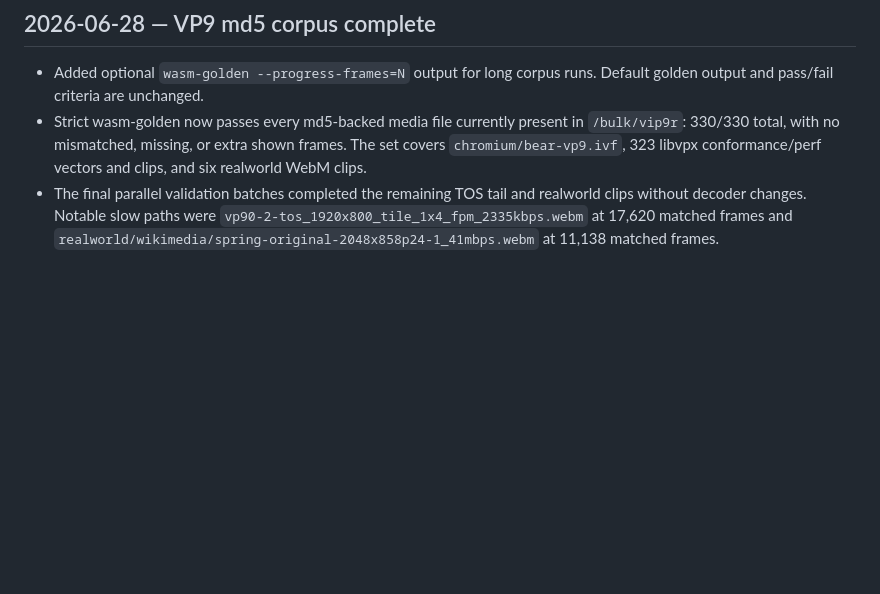
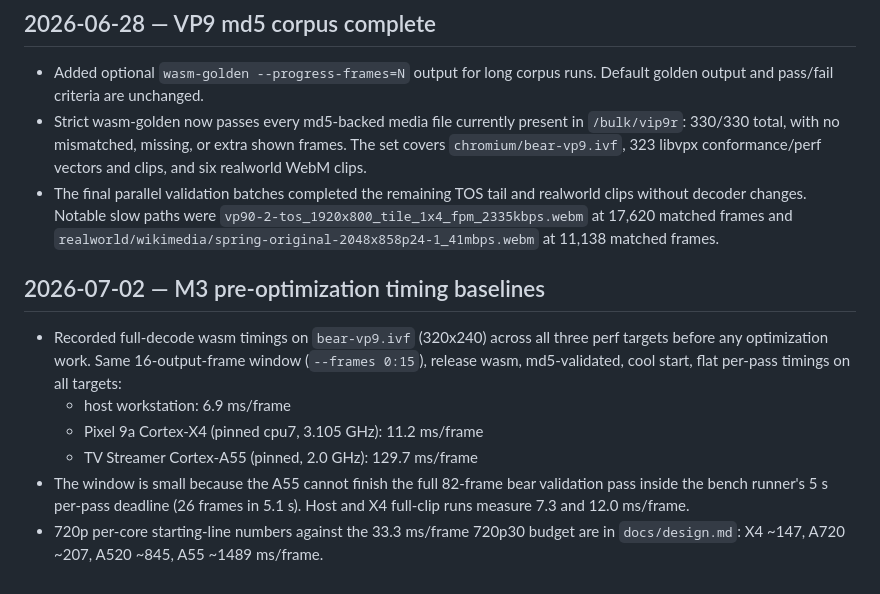
Before and after one commit to ppergame/vip9r, a Markdown page: docs/log.md, the part around the change. GitHub-like rendering; blank space fills up the shorter version.

```diff
--- a/docs/log.md
+++ b/docs/log.md
@@ -305,3 +305,18 @@ milestones, and measured optimization results.
   `vp90-2-tos_1920x800_tile_1x4_fpm_2335kbps.webm` at 17,620 matched frames and
   `realworld/wikimedia/spring-original-2048x858p24-1_41mbps.webm` at 11,138
   matched frames.
+
+## 2026-07-02 — M3 pre-optimization timing baselines
+
+- Recorded full-decode wasm timings on `bear-vp9.ivf` (320x240) across all
+  three perf targets before any optimization work. Same 16-output-frame window
+  (`--frames 0:15`), release wasm, md5-validated, cool start, flat per-pass
+  timings on all targets:
+  - host workstation: 6.9 ms/frame
+  - Pixel 9a Cortex-X4 (pinned cpu7, 3.105 GHz): 11.2 ms/frame
+  - TV Streamer Cortex-A55 (pinned, 2.0 GHz): 129.7 ms/frame
+- The window is small because the A55 cannot finish the full 82-frame bear
+  validation pass inside the bench runner's 5 s per-pass deadline (26 frames
+  in 5.1 s). Host and X4 full-clip runs measure 7.3 and 12.0 ms/frame.
+- 720p per-core starting-line numbers against the 33.3 ms/frame 720p30 budget
+  are in `docs/design.md`: X4 ~147, A720 ~207, A520 ~845, A55 ~1489 ms/frame.
```
Also changed, not shown: docs/design.md (+4 -0 lines), docs/tracker.md (+39 -5 lines).
